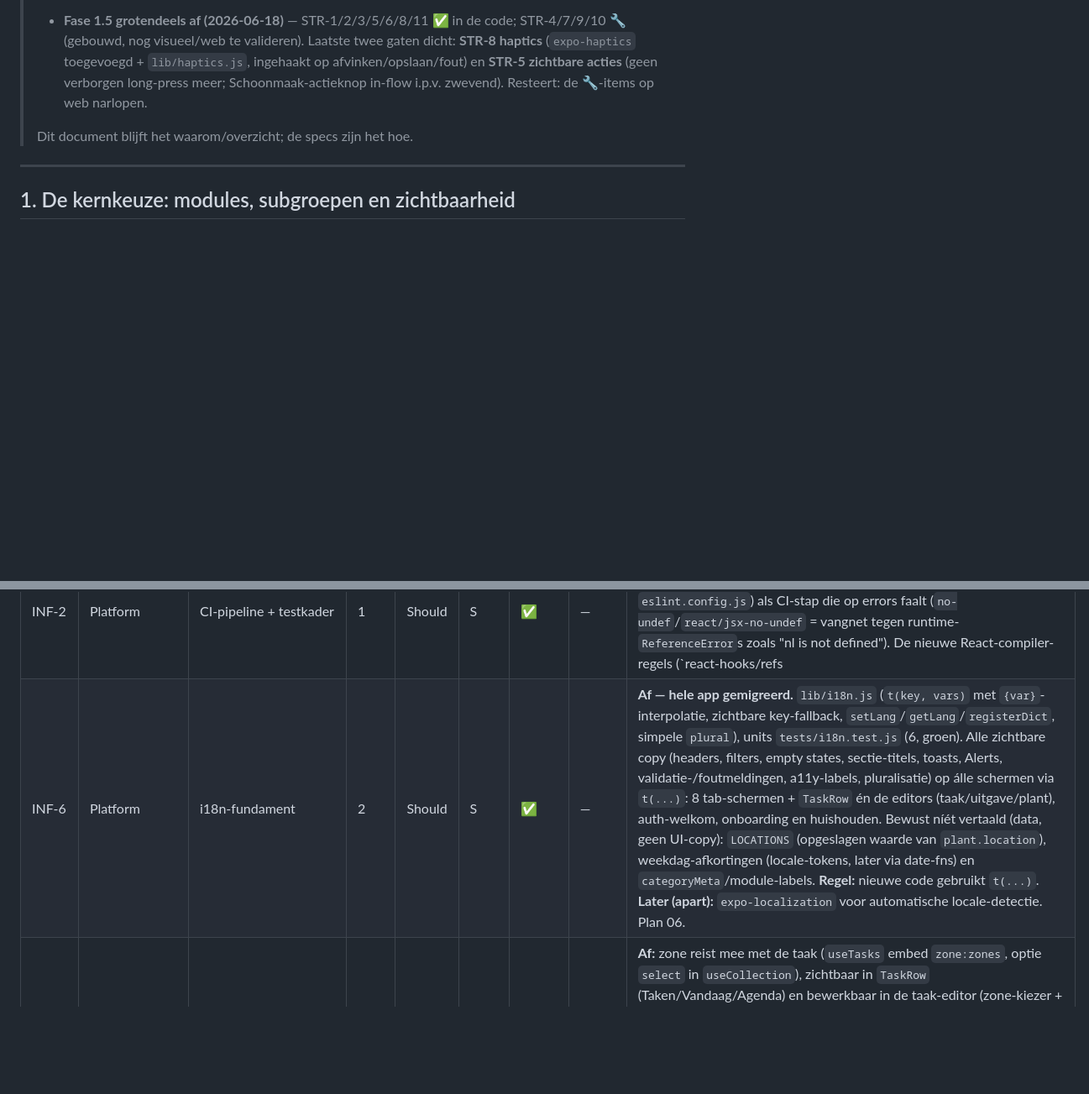
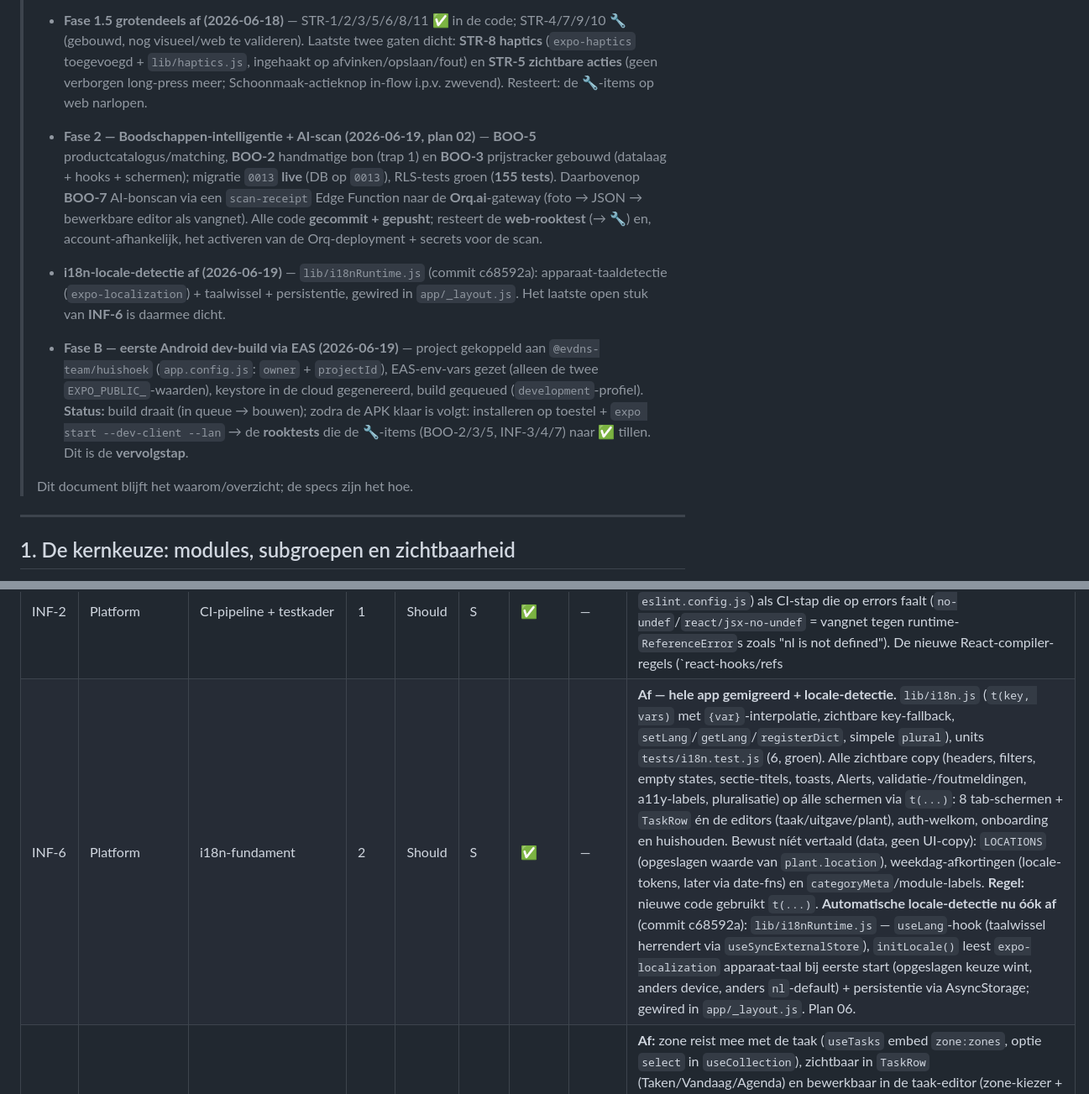
Before and after one commit to erik081294/smol-test, a Markdown page: huishoek-backlog.md, 2 parts joined by grey strips. Shown at 84% size. Rendered like a GitHub page; blank space fills up the shorter version.

Commit message:
backlog: i18n-locale-detectie af + Fase B (EAS-build) status
Co-Authored-By: Claude Opus 4.8 <noreply@anthropic.com>

```diff
--- a/huishoek-backlog.md
+++ b/huishoek-backlog.md
@@ -63,6 +63,26 @@ in de canonieke statustabel verderop in dit document (§6).
 >   **STR-8 haptics** (`expo-haptics` toegevoegd + `lib/haptics.js`, ingehaakt op
 >   afvinken/opslaan/fout) en **STR-5 zichtbare acties** (geen verborgen long-press meer;
 >   Schoonmaak-actieknop in-flow i.p.v. zwevend). Resteert: de 🔧-items op web narlopen.
+>
+> - **Fase 2 — Boodschappen-intelligentie + AI-scan (2026-06-19, plan 02)** — **BOO-5**
+>   productcatalogus/matching, **BOO-2** handmatige bon (trap 1) en **BOO-3** prijstracker
+>   gebouwd (datalaag + hooks + schermen); migratie `0013` **live** (DB op `0013`), RLS-tests
+>   groen (**155 tests**). Daarbovenop **BOO-7** AI-bonscan via een `scan-receipt` Edge Function
+>   naar de **Orq.ai**-gateway (foto → JSON → bewerkbare editor als vangnet). Alle code
+>   **gecommit + gepusht**; resteert de **web-rooktest** (→ 🔧) en, account-afhankelijk, het
+>   activeren van de Orq-deployment + secrets voor de scan.
+>
+> - **i18n-locale-detectie af (2026-06-19)** — `lib/i18nRuntime.js` (commit c68592a):
+>   apparaat-taaldetectie (`expo-localization`) + taalwissel + persistentie, gewired in
+>   `app/_layout.js`. Het laatste open stuk van **INF-6** is daarmee dicht.
+>
+> - **Fase B — eerste Android dev-build via EAS (2026-06-19)** — project gekoppeld aan
+>   `@evdns-team/huishoek` (`app.config.js`: `owner` + `projectId`), EAS-env-vars gezet
+>   (alleen de twee `EXPO_PUBLIC_`-waarden), keystore in de cloud gegenereerd, build
+>   gequeued (`development`-profiel). **Status:** build draait (in queue → bouwen); zodra de
+>   APK klaar is volgt: installeren op toestel + `expo start --dev-client --lan` → de
+>   **rooktests** die de 🔧-items (BOO-2/3/5, INF-3/4/7) naar ✅ tillen. Dit is de
+>   **vervolgstap**.
 >
 > Dit document blijft het waarom/overzicht; de specs zijn het hoe.
 
@@ -335,7 +355,7 @@ te valideren tegen live Supabase) · **⏳ Open** (nog te bouwen). Inspanning is
 | UX-2 | Platform | "Meer"-overflow-tab navigatie | 1 | — | S | ✅ | FND-2 | `primary`/`MORE_TAB` in `lib/modules.js`, `app/(tabs)/meer.js`. Houdt tabbalk leesbaar. |
 | INF-1 | Platform | Live-Supabase-verificatie + RLS-tests | 1 | Must | S | ✅ | — | Migraties 0004–**0013** live gepusht (DB op `0013`, boodschappen-catalogus 2026-06-19); RLS-integratietests groen tegen de live DB (**155 tests, 0 skipped**), incl. de nieuwe bon/purchase_items-case. Resteert alleen de handmatige 2-account-rooktest (`VERIFICATIE.md` Stap 3). |
 | INF-2 | Platform | CI-pipeline + testkader | 1 | Should | S | ✅ | — | `.github/workflows/ci.yml`: **lint + units**. `node:test`-units onder `tests/`; ESLint via `eslint-config-expo` (flat config, `eslint.config.js`) als CI-stap die op errors faalt (`no-undef`/`react/jsx-no-undef` = vangnet tegen runtime-`ReferenceError`s zoals "nl is not defined"). De nieuwe React-compiler-regels (`react-hooks/refs|static-components|set-state-in-effect`) staan bewust op "warn". |
-| INF-6 | Platform | i18n-fundament | 2 | Should | S | ✅ | — | **Af — hele app gemigreerd.** `lib/i18n.js` (`t(key, vars)` met `{var}`-interpolatie, zichtbare key-fallback, `setLang`/`getLang`/`registerDict`, simpele `plural`), units `tests/i18n.test.js` (6, groen). Alle zichtbare copy (headers, filters, empty states, sectie-titels, toasts, Alerts, validatie-/foutmeldingen, a11y-labels, pluralisatie) op álle schermen via `t(...)`: 8 tab-schermen + `TaskRow` én de editors (taak/uitgave/plant), auth-welkom, onboarding en huishouden. Bewust níét vertaald (data, geen UI-copy): `LOCATIONS` (opgeslagen waarde van `plant.location`), weekdag-afkortingen (locale-tokens, later via date-fns) en `categoryMeta`/module-labels. **Regel:** nieuwe code gebruikt `t(...)`. **Later (apart):** `expo-localization` voor automatische locale-detectie. Plan 06. |
+| INF-6 | Platform | i18n-fundament | 2 | Should | S | ✅ | — | **Af — hele app gemigreerd + locale-detectie.** `lib/i18n.js` (`t(key, vars)` met `{var}`-interpolatie, zichtbare key-fallback, `setLang`/`getLang`/`registerDict`, simpele `plural`), units `tests/i18n.test.js` (6, groen). Alle zichtbare copy (headers, filters, empty states, sectie-titels, toasts, Alerts, validatie-/foutmeldingen, a11y-labels, pluralisatie) op álle schermen via `t(...)`: 8 tab-schermen + `TaskRow` én de editors (taak/uitgave/plant), auth-welkom, onboarding en huishouden. Bewust níét vertaald (data, geen UI-copy): `LOCATIONS` (opgeslagen waarde van `plant.location`), weekdag-afkortingen (locale-tokens, later via date-fns) en `categoryMeta`/module-labels. **Regel:** nieuwe code gebruikt `t(...)`. **Automatische locale-detectie nu óók af** (commit c68592a): `lib/i18nRuntime.js` — `useLang`-hook (taalwissel herrendert via `useSyncExternalStore`), `initLocale()` leest `expo-localization` apparaat-taal bij eerste start (opgeslagen keuze wint, anders device, anders `nl`-default) + persistentie via AsyncStorage; gewired in `app/_layout.js`. Plan 06. |
 | STR-1 | Platform/UX | IA: één bron `tasks`, expliciete weergaven | 1.5 | Must | M | ✅ | — | **Af:** zone reist mee met de taak (`useTasks` embed `zone:zones`, optie `select` in `useCollection`), zichtbaar in `TaskRow` (Taken/Vandaag/Agenda) en bewerkbaar in de taak-editor (zone-kiezer + `zone_id`); per-zone "Taak toevoegen" op Schoonmaak opent dezelfde editor (`?zone=`). Agenda/Schoonmaak hebben nu "dit is een weergave"-subtitels ("Je taken op de kalender", "Je taken per ruimte — afvinken werkt overal door"). Schoonmaak blijft bewust onder "Meer": het is een gespecialiseerde onderhouds-weergave, geen dagelijkse primaire tab. Plan 07 §A. |
 | STR-2 | Platform/UX | Navigatie-helderheid | 1.5 | Should | S | ✅ | STR-1 | **Af:** `chevron`-prop op `ItemRow` als expliciete "dit is tikbaar"-affordance op navigerende rijen (Meer-modules, huishouden-subgroepen) — niet op afvink-rijen (die hebben al een checkbox). Detailschermen gebruiken consistent `ModalHeader` (terug/sluit). Schoonmaak-plaatsing heroverwogen → bewust onder "Meer" (zie STR-1). |
 | STR-3 | Platform/UX | Schermen naar `lib/ui.js` trekken | 1.5 | Must | M | ✅ | — | **Af — 0 rauwe `TouchableOpacity` in heel `app/`.** Alle editors (taak/plant/uitgave) + alle tab-schermen (boodschappen/huishouden/planten/kosten/agenda/meer/schoonmaak) op `ItemRow`/`IconButton`/`Chip`/`Pressable` + tokens. Bug gefixt: planten-kaart rekte bij oneven aantal de rij vol (ghost-spacer). Pluralisatie "1 deelnemer" gefixt (kosten). |
```
